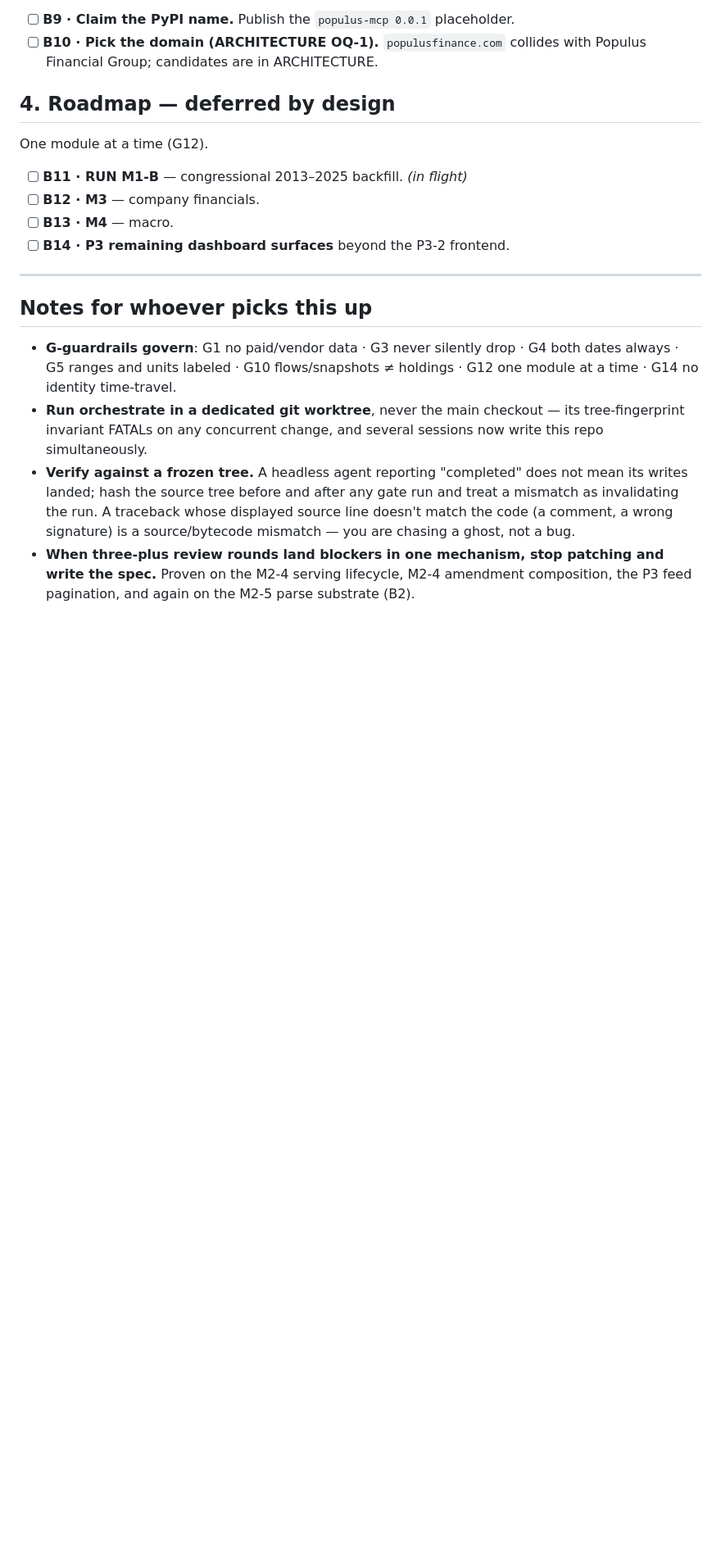
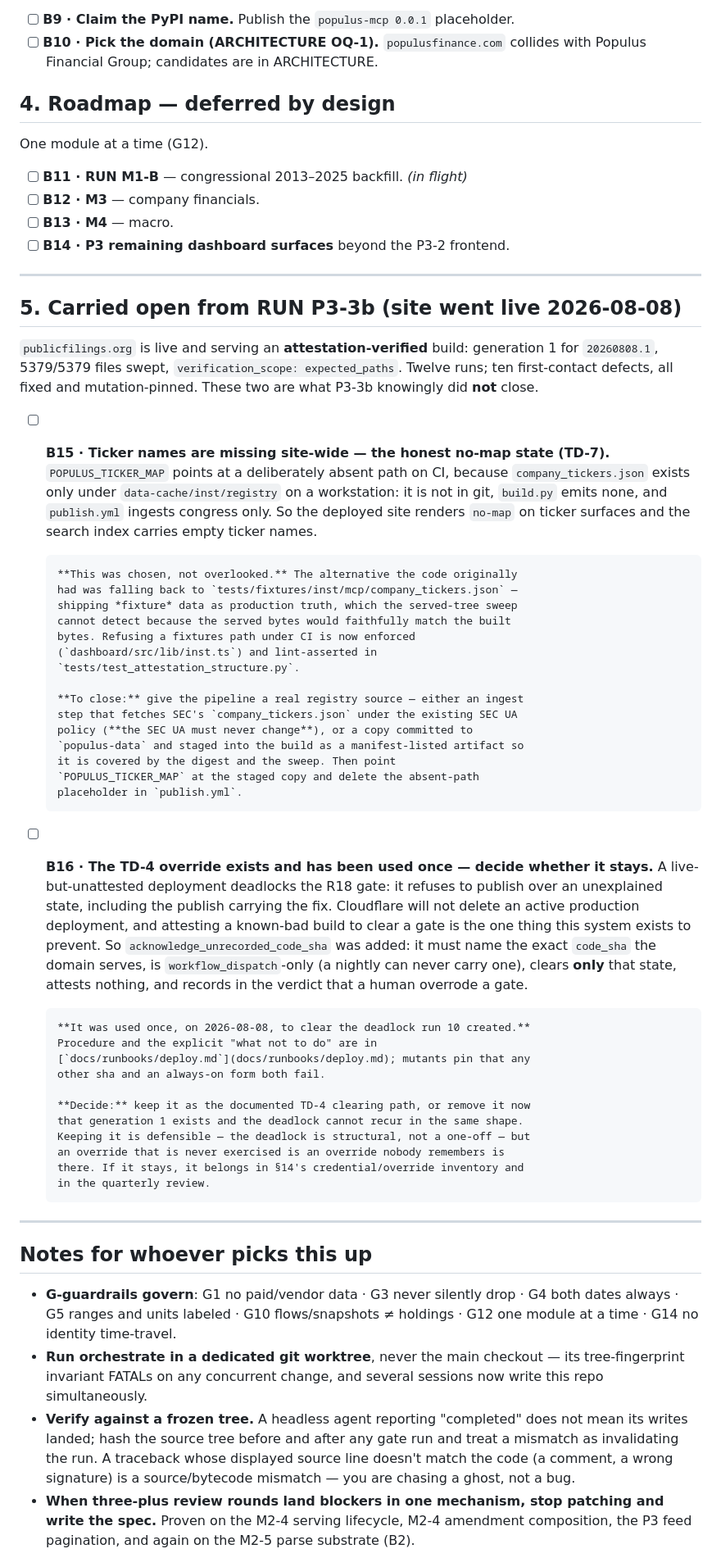
Before and after one commit to johnbaekk-spec/populus, a Markdown page: BACKLOG.md, the part around one of its changes. Shown at 82% size. Drawn GitHub-style; blank space fills up the shorter version.

Commit message:
docs(backlog): B15 ticker map, B16 the TD-4 override — what P3-3b left open
publicfilings.org is live serving an attestation-verified build (generation 1
for 20260808.1, 5379/5379 swept). Two things P3-3b knowingly did not close:

B15 — ticker names are absent site-wide. company_tickers.json exists only under
data-cache/inst/registry on a workstation, so CI points POPULUS_TICKER_MAP at a
deliberately absent path and the site renders the honest no-map state. This was
a CHOICE: the code originally fell back to a tests/fixtures copy, which would
have shipped fixture data as production truth undetectably (the served-tree
sweep compares served to built, and both would have carried it). Closing it
needs a real registry source staged as a manifest-listed artifact.

B16 — the TD-4 override was added and used once, on 2026-08-08. A live-but-
unattested deployment deadlocks the R18 gate against its own fix; Cloudflare
will not delete an active production deployment; attesting a known-bad build is
the one thing this system exists to prevent. Decide whether it stays now that
generation 1 exists. Keeping it is defensible (the deadlock is structural), but
an override nobody exercises is an override nobody remembers — if it stays it
belongs in S14's inventory and the quarterly review.

Co-Authored-By: Claude Opus 5 <noreply@anthropic.com>

```diff
--- a/BACKLOG.md
+++ b/BACKLOG.md
@@ -93,6 +95,62 @@ One module at a time (G12).
 
 ---
 
+## 5. Carried open from RUN P3-3b (site went live 2026-08-08)
+
+`publicfilings.org` is live and serving an **attestation-verified** build:
+generation 1 for `20260808.1`, 5379/5379 files swept, `verification_scope:
+expected_paths`. Twelve runs; ten first-contact defects, all fixed and
+mutation-pinned. These two are what P3-3b knowingly did **not** close.
+
+- [ ] **B15 · Ticker names are missing site-wide — the honest no-map state
+      (TD-7).** `POPULUS_TICKER_MAP` points at a deliberately absent path on
+      CI, because `company_tickers.json` exists only under
+      `data-cache/inst/registry` on a workstation: it is not in git, `build.py`
+      emits none, and `publish.yml` ingests congress only. So the deployed site
+      renders `no-map` on ticker surfaces and the search index carries empty
+      ticker names.
+
+      **This was chosen, not overlooked.** The alternative the code originally
+      had was falling back to `tests/fixtures/inst/mcp/company_tickers.json` —
+      shipping *fixture* data as production truth, which the served-tree sweep
+      cannot detect because the served bytes would faithfully match the built
+      bytes. Refusing a fixtures path under CI is now enforced
+      (`dashboard/src/lib/inst.ts`) and lint-asserted in
+      `tests/test_attestation_structure.py`.
+
+      **To close:** give the pipeline a real registry source — either an ingest
+      step that fetches SEC's `company_tickers.json` under the existing SEC UA
+      policy (**the SEC UA must never change**), or a copy committed to
+      `populus-data` and staged into the build as a manifest-listed artifact so
+      it is covered by the digest and the sweep. Then point
+      `POPULUS_TICKER_MAP` at the staged copy and delete the absent-path
+      placeholder in `publish.yml`.
+
+- [ ] **B16 · The TD-4 override exists and has been used once — decide whether
+      it stays.** A live-but-unattested deployment deadlocks the R18 gate: it
+      refuses to publish over an unexplained state, including the publish
+      carrying the fix. Cloudflare will not delete an active production
+      deployment, and attesting a known-bad build to clear a gate is the one
+      thing this system exists to prevent. So
+      `acknowledge_unrecorded_code_sha` was added: it must name the exact
+      `code_sha` the domain serves, is `workflow_dispatch`-only (a nightly can
+      never carry one), clears **only** that state, attests nothing, and records
+      in the verdict that a human overrode a gate.
+
+      **It was used once, on 2026-08-08, to clear the deadlock run 10 created.**
+      Procedure and the explicit "what not to do" are in
+      [`docs/runbooks/deploy.md`](docs/runbooks/deploy.md); mutants pin that any
+      other sha and an always-on form both fail.
+
+      **Decide:** keep it as the documented TD-4 clearing path, or remove it now
+      that generation 1 exists and the deadlock cannot recur in the same shape.
+      Keeping it is defensible — the deadlock is structural, not a one-off — but
+      an override that is never exercised is an override nobody remembers is
+      there. If it stays, it belongs in §14's credential/override inventory and
+      in the quarterly review.
+
+---
+
 ## Notes for whoever picks this up
 
 - **G-guardrails govern**: G1 no paid/vendor data · G3 never silently drop ·
```
Also changed, not shown: other parts of BACKLOG.md (+3 -1 lines).
